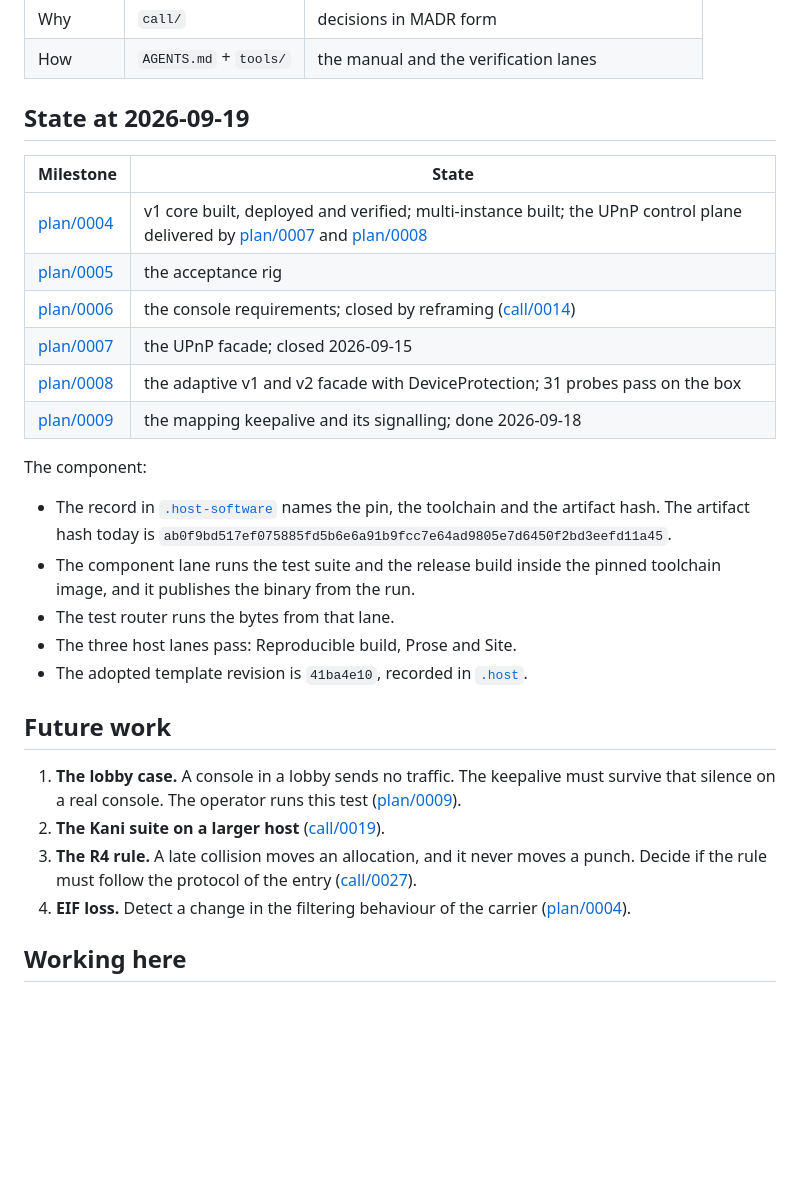
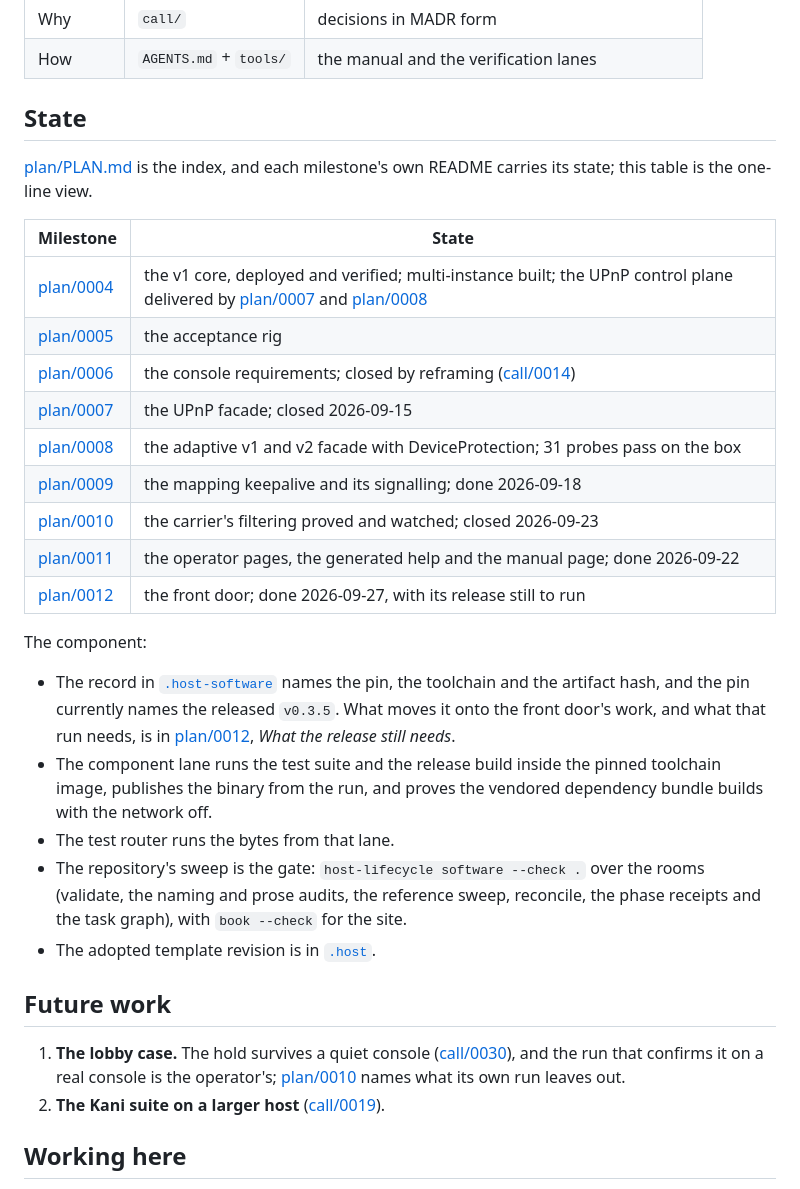
Before and after one commit to slartibardfast/agentic-ds-lite-punch, a Markdown page: README.md, the part around the change. Drawn GitHub-style; blank space fills up the shorter version.

Commit message:
readme: the front page carries the milestones the index has, and the claim the record makes

```diff
--- a/README.md
+++ b/README.md
@@ -26,40 +26,47 @@ work.
 | Why | `call/` | decisions in MADR form |
 | How | `AGENTS.md` + `tools/` | the manual and the verification lanes |
 
-## State at 2026-09-19
+## State
+
+[plan/PLAN.md](plan/PLAN.md) is the index, and each milestone's own README carries
+its state; this table is the one-line view.
 
 | Milestone | State |
 |---|---|
-| [plan/0004](plan/0004-ds-lite-punch/README.md) | v1 core built, deployed and verified; multi-instance built; the UPnP control plane delivered by [plan/0007](plan/0007-igd-facade/README.md) and [plan/0008](plan/0008-adaptive-igd-v1v2-facade/README.md) |
+| [plan/0004](plan/0004-ds-lite-punch/README.md) | the v1 core, deployed and verified; multi-instance built; the UPnP control plane delivered by [plan/0007](plan/0007-igd-facade/README.md) and [plan/0008](plan/0008-adaptive-igd-v1v2-facade/README.md) |
 | [plan/0005](plan/0005-test-rig/README.md) | the acceptance rig |
 | [plan/0006](plan/0006-ps3-requirements/README.md) | the console requirements; closed by reframing ([call/0014](call/0014-a2-acceptance-reframe.md)) |
 | [plan/0007](plan/0007-igd-facade/README.md) | the UPnP facade; closed 2026-09-15 |
 | [plan/0008](plan/0008-adaptive-igd-v1v2-facade/README.md) | the adaptive v1 and v2 facade with DeviceProtection; 31 probes pass on the box |
 | [plan/0009](plan/0009-mapping-keepalive-and-signalling/README.md) | the mapping keepalive and its signalling; done 2026-09-18 |
+| [plan/0010](plan/0010-the-filtering-proved-and-watched/README.md) | the carrier's filtering proved and watched; closed 2026-09-23 |
+| [plan/0011](plan/0011-documentation/README.md) | the operator pages, the generated help and the manual page; done 2026-09-22 |
+| [plan/0012](plan/0012-the-front-door/README.md) | the front door; done 2026-09-27, with its release still to run |
 
 The component:
 
-- The record in [`.host-software`](.host-software) names the pin, the toolchain
-  and the artifact hash. The artifact hash today is
-  `ab0f9bd517ef075885fd5b6e6a91b9fcc7e64ad9805e7d6450f2bd3eefd11a45`.
-- The component lane runs the test suite and the release build inside the
-  pinned toolchain image, and it publishes the binary from the run.
+- The record in [`.host-software`](.host-software) names the pin, the toolchain and
+  the artifact hash, and the pin currently names the released `v0.3.5`. What moves it
+  onto the front door's work, and what that run needs, is in
+  [plan/0012](plan/0012-the-front-door/README.md), *What the release still needs*.
+- The component lane runs the test suite and the release build inside the pinned
+  toolchain image, publishes the binary from the run, and proves the vendored
+  dependency bundle builds with the network off.
 - The test router runs the bytes from that lane.
-- The three host lanes pass: Reproducible build, Prose and Site.
-- The adopted template revision is `41ba4e10`, recorded in [`.host`](.host).
+- The repository's sweep is the gate: `host-lifecycle software --check .` over the
+  rooms (validate, the naming and prose audits, the reference sweep, reconcile, the
+  phase receipts and the task graph), with `book --check` for the site.
+- The adopted template revision is in [`.host`](.host).
 
 ## Future work
 
-1. **The lobby case.** A console in a lobby sends no traffic. The keepalive must
-   survive that silence on a real console. The operator runs this test
-   ([plan/0009](plan/0009-mapping-keepalive-and-signalling/README.md)).
+1. **The lobby case.** The hold survives a quiet console
+   ([call/0030](call/0030-a-mapping-ends-with-its-device.md)), and the run that
+   confirms it on a real console is the operator's;
+   [plan/0010](plan/0010-the-filtering-proved-and-watched/README.md) names what its
+   own run leaves out.
 2. **The Kani suite on a larger host**
    ([call/0019](call/0019-facade-kani-deferred-to-larger-host.md)).
-3. **The R4 rule.** A late collision moves an allocation, and it never moves a
-   punch. Decide if the rule must follow the protocol of the entry
-   ([call/0027](call/0027-collisions-for-punched-ports.md)).
-4. **EIF loss.** Detect a change in the filtering behaviour of the carrier
-   ([plan/0004](plan/0004-ds-lite-punch/README.md)).
 
 ## Working here
 
```
